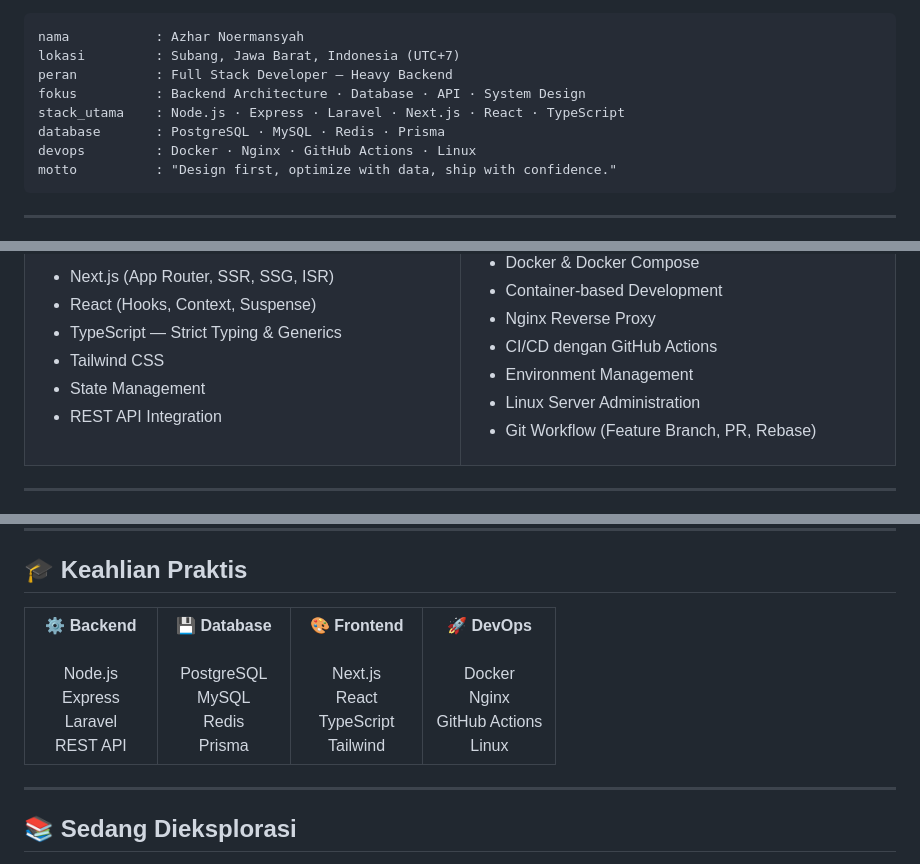
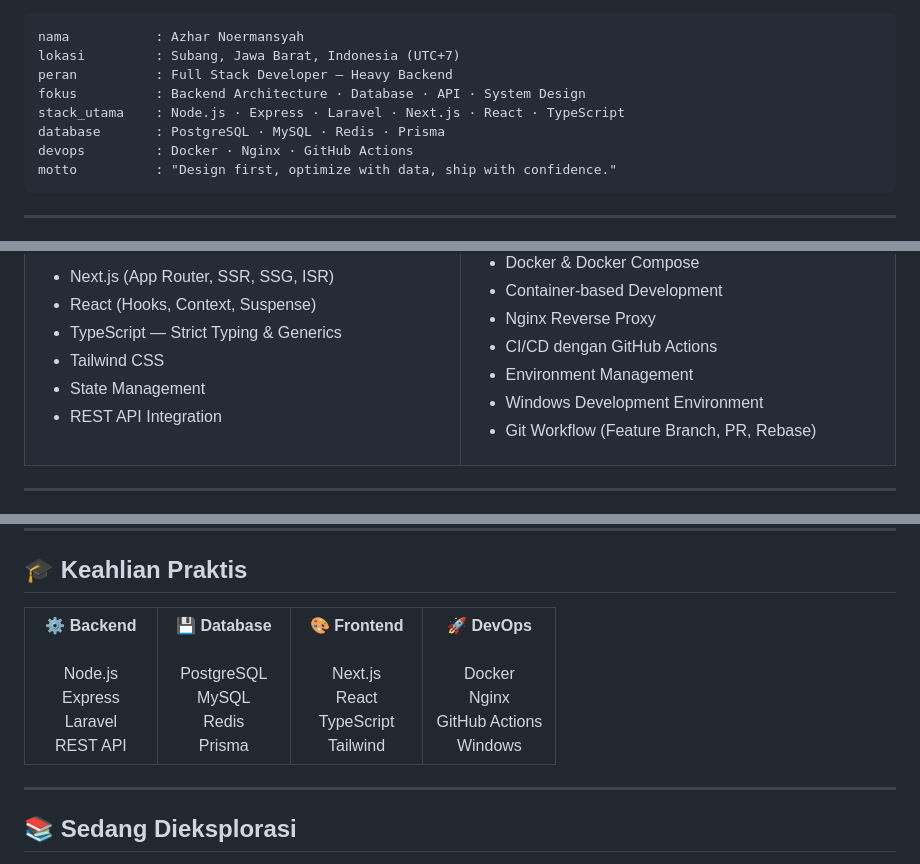
Before and after one commit to jay-lab-tech/jay-lab-tech, a Markdown page: README.md, 3 parts joined by grey strips. GitHub-like rendering.

```diff
--- a/README.md
+++ b/README.md
@@ -48,7 +48,7 @@ peran          : Full Stack Developer — Heavy Backend
 fokus          : Backend Architecture · Database · API · System Design
 stack_utama    : Node.js · Express · Laravel · Next.js · React · TypeScript
 database       : PostgreSQL · MySQL · Redis · Prisma
-devops         : Docker · Nginx · GitHub Actions · Linux
+devops         : Docker · Nginx · GitHub Actions
 motto          : "Design first, optimize with data, ship with confidence."
 </pre>
 
@@ -171,7 +177,7 @@ motto          : "Design first, optimize with data, ship with confidence."
 - Nginx Reverse Proxy
 - CI/CD dengan GitHub Actions
 - Environment Management
-- Linux Server Administration
+- Windows Development Environment
 - Git Workflow (Feature Branch, PR, Rebase)
 
 </td>
@@ -248,7 +254,7 @@ motto          : "Design first, optimize with data, ship with confidence."
 <td width="25%" align="center"><b>⚙️ Backend</b><br><br>Node.js<br>Express<br>Laravel<br>REST API</td>
 <td width="25%" align="center"><b>💾 Database</b><br><br>PostgreSQL<br>MySQL<br>Redis<br>Prisma</td>
 <td width="25%" align="center"><b>🎨 Frontend</b><br><br>Next.js<br>React<br>TypeScript<br>Tailwind</td>
-<td width="25%" align="center"><b>🚀 DevOps</b><br><br>Docker<br>Nginx<br>GitHub Actions<br>Linux</td>
+<td width="25%" align="center"><b>🚀 DevOps</b><br><br>Docker<br>Nginx<br>GitHub Actions<br>Windows</td>
 </tr>
 </table>
 
```
Also changed, not shown: other parts of README.md (+16 -3 lines).
